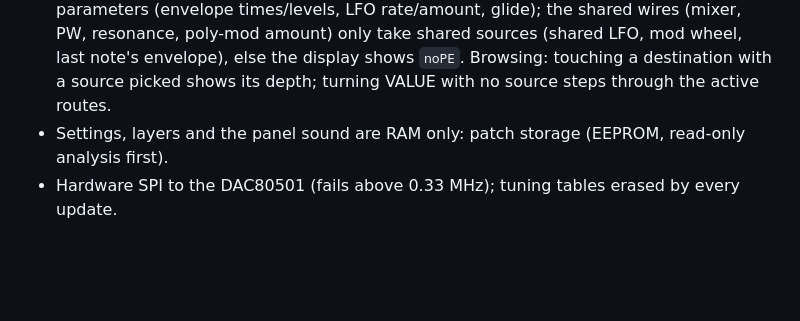
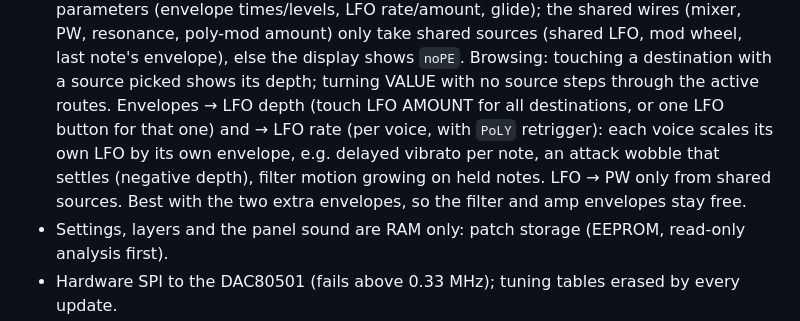
Before and after one commit to klaine/pro-8000, a Markdown page: NOTES.md, the part around the change. GitHub-like rendering; blank space fills up the shorter version.

Commit message:
NOTES: backlog envelope to LFO depth and rate
Co-Authored-By: Claude Opus 5.5 <noreply@anthropic.com>

```diff
--- a/NOTES.md
+++ b/NOTES.md
@@ -405,6 +405,10 @@ into CVs through each voice's tuning tables. First-guess ranges, all constants i
   poly-mod amount) only take shared sources (shared LFO, mod wheel, last note's envelope), else the display shows
   `noPE`. Browsing: touching a destination with a source picked shows its depth; turning VALUE with no source
   steps through the active routes.
+  Envelopes → LFO depth (touch LFO AMOUNT for all destinations, or one LFO button for that one) and → LFO rate
+  (per voice, with `PoLY` retrigger): each voice scales its own LFO by its own envelope, e.g. delayed vibrato per
+  note, an attack wobble that settles (negative depth), filter motion growing on held notes. LFO → PW only from
+  shared sources. Best with the two extra envelopes, so the filter and amp envelopes stay free.
 - Settings, layers and the panel sound are RAM only: patch storage (EEPROM, read-only analysis first).
 - Hardware SPI to the DAC80501 (fails above 0.33 MHz); tuning tables erased by every update.
 
```
